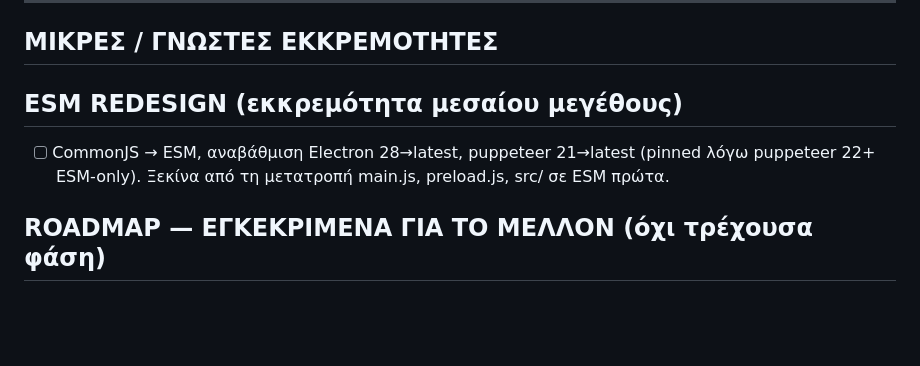
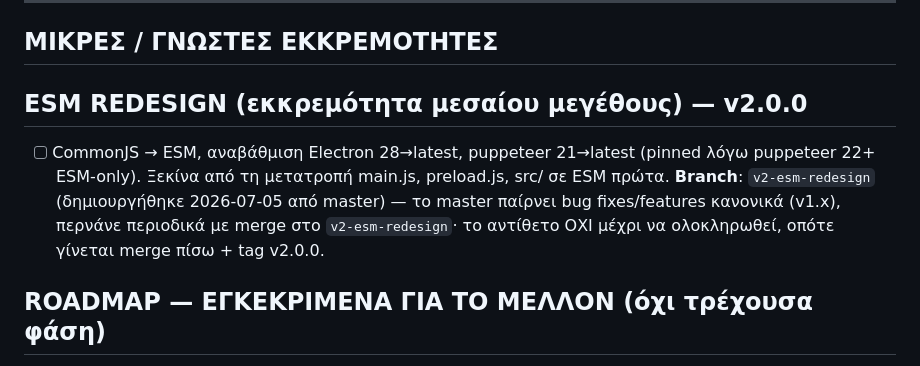
Before and after one commit to papadcha/lab-galatista, a Markdown page: TODOLIST.md, the part around the change. Rendered like a GitHub page; blank space fills up the shorter version.

Commit message:
docs: record ESM redesign branch strategy in TODOLIST
Co-Authored-By: Claude Sonnet 5 <noreply@anthropic.com>
Claude-Session: https://claude.ai/code/session_017nhQBJGJ2FSLnqfR15gaC7

```diff
--- a/TODOLIST.md
+++ b/TODOLIST.md
@@ -9,11 +9,15 @@
 
 ## ΜΙΚΡΕΣ / ΓΝΩΣΤΕΣ ΕΚΚΡΕΜΟΤΗΤΕΣ
 
-## ESM REDESIGN (εκκρεμότητα μεσαίου μεγέθους)
+## ESM REDESIGN (εκκρεμότητα μεσαίου μεγέθους) — v2.0.0
 
 - [ ] CommonJS → ESM, αναβάθμιση Electron 28→latest, puppeteer
       21→latest (pinned λόγω puppeteer 22+ ESM-only). Ξεκίνα από τη
       μετατροπή main.js, preload.js, src/ σε ESM πρώτα.
+      **Branch**: `v2-esm-redesign` (δημιουργήθηκε 2026-07-05 από
+      master) — το master παίρνει bug fixes/features κανονικά (v1.x),
+      περνάνε περιοδικά με merge στο `v2-esm-redesign`· το αντίθετο ΟΧΙ
+      μέχρι να ολοκληρωθεί, οπότε γίνεται merge πίσω + tag v2.0.0.
 
 ## ROADMAP — ΕΓΚΕΚΡΙΜΕΝΑ ΓΙΑ ΤΟ ΜΕΛΛΟΝ (όχι τρέχουσα φάση)
 
```
